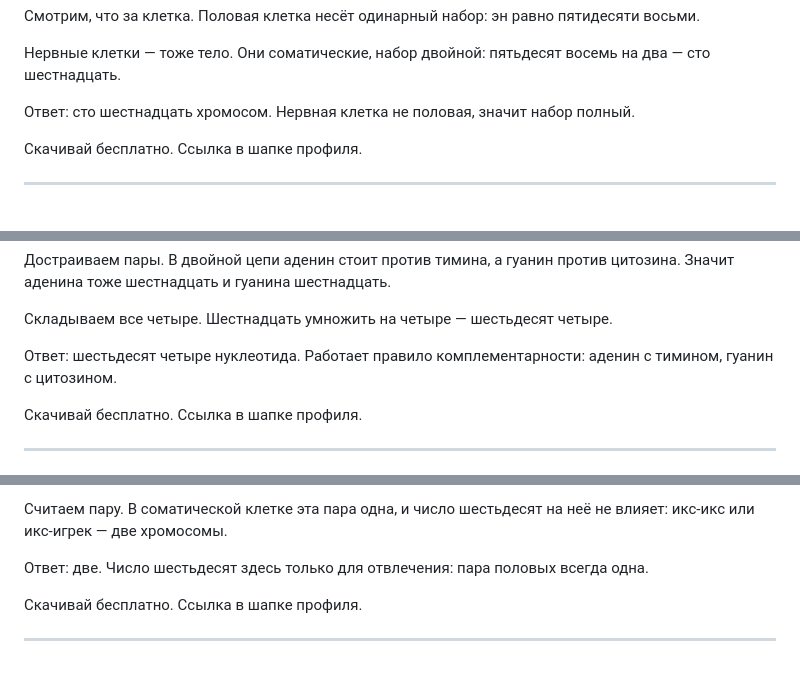
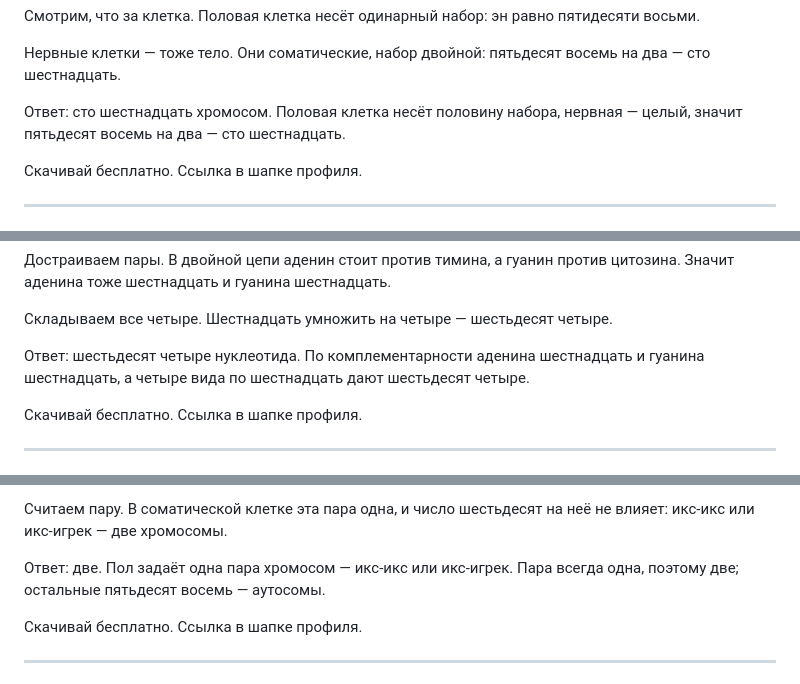
Before and after one commit to dilyafathutdinova755-lgtm/remotion-video, a Markdown page: voiceover-bio-zadanie-3.md, 3 parts joined by grey strips. GitHub-like rendering.

```diff
--- a/voiceover-bio-zadanie-3.md
+++ b/voiceover-bio-zadanie-3.md
@@ -101,8 +104,8 @@
 Нервные клетки — тоже тело. Они соматические, набор двойной: пятьдесят восемь
 на два — сто шестнадцать.
 
-Ответ: сто шестнадцать хромосом. Нервная клетка не половая, значит набор
-полный.
+Ответ: сто шестнадцать хромосом. Половая клетка несёт половину набора, нервная
+— целый, значит пятьдесят восемь на два — сто шестнадцать.
 
 Скачивай бесплатно. Ссылка в шапке профиля.
 
@@ -122,8 +125,8 @@
 
 Складываем все четыре. Шестнадцать умножить на четыре — шестьдесят четыре.
 
-Ответ: шестьдесят четыре нуклеотида. Работает правило комплементарности: аденин
-с тимином, гуанин с цитозином.
+Ответ: шестьдесят четыре нуклеотида. По комплементарности аденина шестнадцать и
+гуанина шестнадцать, а четыре вида по шестнадцать дают шестьдесят четыре.
 
 Скачивай бесплатно. Ссылка в шапке профиля.
 
@@ -164,8 +168,8 @@
 Считаем пару. В соматической клетке эта пара одна, и число шестьдесят на неё не
 влияет: икс-икс или икс-игрек — две хромосомы.
 
-Ответ: две. Число шестьдесят здесь только для отвлечения: пара половых всегда
-одна.
+Ответ: две. Пол задаёт одна пара хромосом — икс-икс или икс-игрек. Пара всегда
+одна, поэтому две; остальные пятьдесят восемь — аутосомы.
 
 Скачивай бесплатно. Ссылка в шапке профиля.
 
```
Also changed, not shown: other parts of voiceover-bio-zadanie-3.md (+20 -14 lines).
